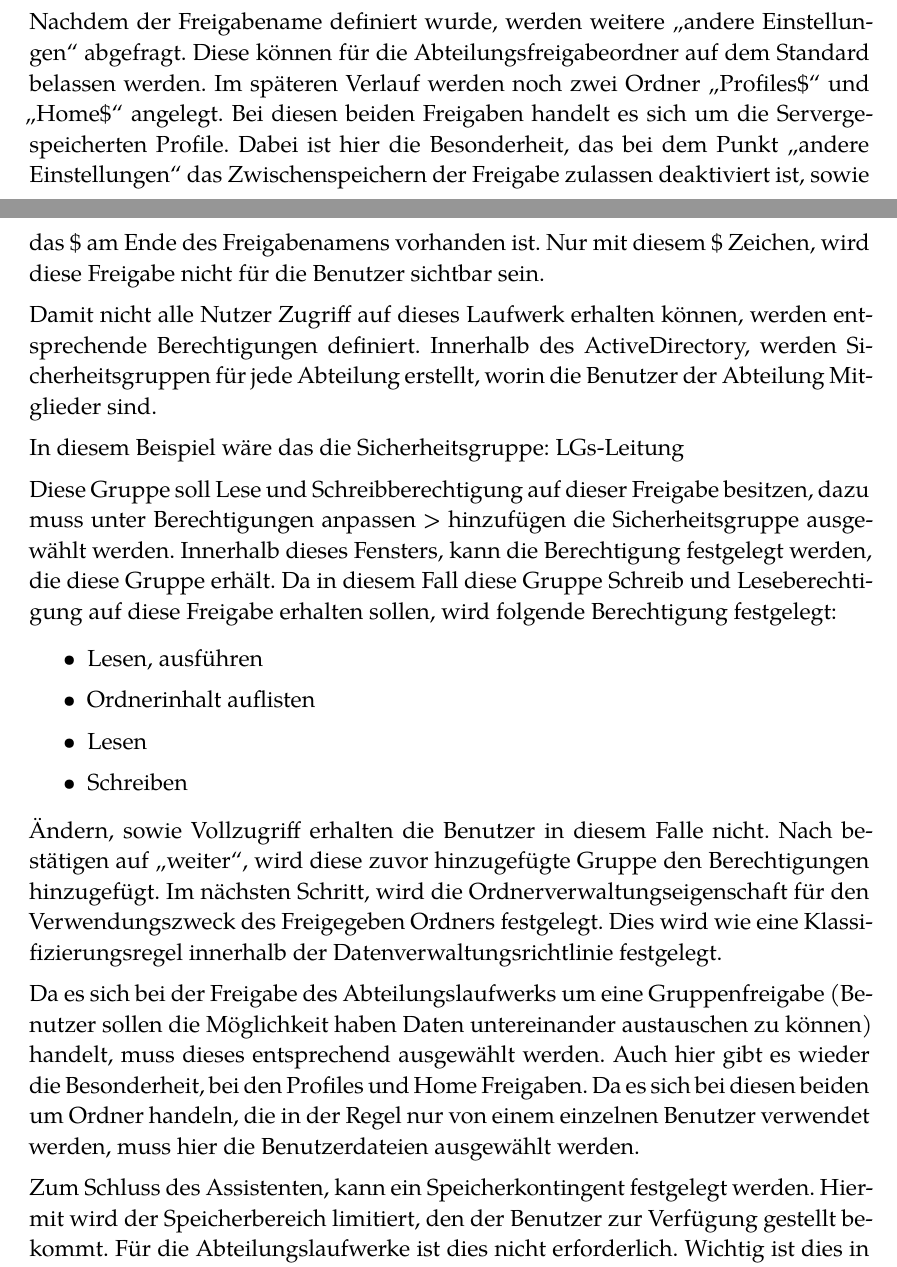
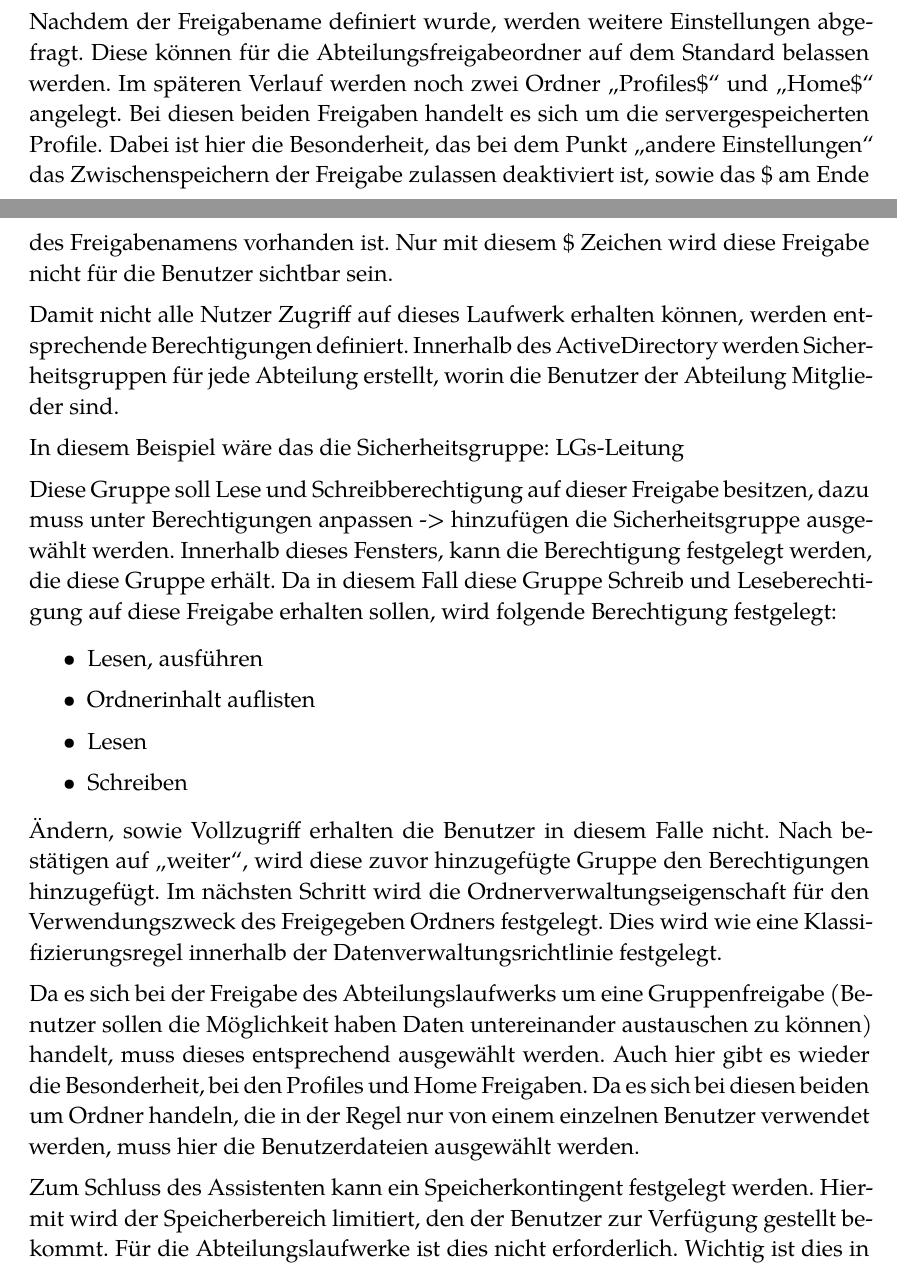
Before and after one commit to DCC-org/rna_documentation, a LaTeX thesis (documentation.tex, which reads content.tex): two parts of pages 22 and 23 of 56, joined at a grey line, cut so that both start at the same text. Compiled offline with XeLaTeX.

Commit message:
restructure another paragraph

```diff
--- a/content.tex
+++ b/content.tex
@@ -615,57 +615,52 @@ den Remotepfad zu dieser Freigabe an:
   \label{lst:share2}
 \end{listing}
 
-Nachdem der Freigabename definiert wurde, werden weitere \enquote{andere
-Einstellungen} abgefragt. Diese k\"onnen f\"ur die Abteilungsfreigabeordner
-auf dem Standard belassen werden. Im sp\"ateren Verlauf werden noch zwei
-Ordner \enquote{Profiles\$} und \enquote{Home\$} angelegt. Bei diesen beiden Freigaben
-handelt es sich um die Servergespeicherten Profile. Dabei ist hier die
+Nachdem der Freigabename definiert wurde, werden weitere Einstellungen
+abgefragt. Diese k\"onnen f\"ur die Abteilungsfreigabeordner auf dem Standard
+belassen werden. Im sp\"ateren Verlauf werden noch zwei Ordner
+\enquote{Profiles\$} und \enquote{Home\$} angelegt. Bei diesen beiden Freigaben
+handelt es sich um die servergespeicherten Profile. Dabei ist hier die
 Besonderheit, das bei dem Punkt \enquote{andere Einstellungen} das
-Zwischenspeichern der Freigabe zulassen deaktiviert ist, sowie das \$ am
-Ende des Freigabenamens vorhanden ist. Nur mit diesem \$ Zeichen, wird
-diese Freigabe nicht f\"ur die Benutzer sichtbar sein.
-
-Damit nicht alle Nutzer Zugriff auf dieses Laufwerk erhalten k\"onnen,
-werden entsprechende Berechtigungen definiert. Innerhalb des
-ActiveDirectory, werden Sicherheitsgruppen f\"ur jede Abteilung erstellt,
-worin die Benutzer der Abteilung Mitglieder sind.
+Zwischenspeichern der Freigabe zulassen deaktiviert ist, sowie das \$ am Ende
+des Freigabenamens vorhanden ist. Nur mit diesem \$ Zeichen wird diese
+Freigabe nicht f\"ur die Benutzer sichtbar sein.
+
+Damit nicht alle Nutzer Zugriff auf dieses Laufwerk erhalten k\"onnen, werden
+entsprechende Berechtigungen definiert. Innerhalb des ActiveDirectory werden
+Sicherheitsgruppen f\"ur jede Abteilung erstellt, worin die Benutzer der
+Abteilung Mitglieder sind.
 
 In diesem Beispiel w\"are das die Sicherheitsgruppe: LGs-Leitung
 
-Diese Gruppe soll Lese und Schreibberechtigung auf dieser Freigabe
-besitzen, dazu muss unter Berechtigungen anpassen \textgreater{}
-hinzuf\"ugen die Sicherheitsgruppe ausgew\"ahlt werden. Innerhalb dieses
-Fensters, kann die Berechtigung festgelegt werden, die diese Gruppe
-erh\"alt. Da in diesem Fall diese Gruppe Schreib und Leseberechtigung auf
-diese Freigabe erhalten sollen, wird folgende Berechtigung festgelegt:
-
-\begin{itemize}
-\item
-  Lesen, ausf\"uhren
-\item
-  Ordnerinhalt auflisten
-\item
-  Lesen
-\item
-  Schreiben
-\end{itemize}
-
-Ändern, sowie Vollzugriff erhalten die Benutzer in diesem Falle nicht.
-Nach best\"atigen auf \enquote{weiter}, wird diese zuvor hinzugef\"ugte Gruppe den
-Berechtigungen hinzugef\"ugt. Im n\"achsten Schritt, wird die
-Ordnerverwaltungseigenschaft f\"ur den Verwendungszweck des Freigegeben
-Ordners festgelegt. Dies wird wie eine Klassifizierungsregel innerhalb
-der Datenverwaltungsrichtlinie festgelegt.
-
-Da es sich bei der Freigabe des Abteilungslaufwerks um eine
-Gruppenfreigabe (Benutzer sollen die M\"oglichkeit haben Daten
-untereinander austauschen zu k\"onnen) handelt, muss dieses entsprechend
-ausgew\"ahlt werden. Auch hier gibt es wieder die Besonderheit, bei den
-Profiles und Home Freigaben. Da es sich bei diesen beiden um Ordner
-handeln, die in der Regel nur von einem einzelnen Benutzer verwendet
-werden, muss hier die Benutzerdateien ausgew\"ahlt werden.
-
-Zum Schluss des Assistenten, kann ein Speicherkontingent festgelegt
-werden. Hiermit wird der Speicherbereich limitiert, den der Benutzer zur
-Verf\"ugung gestellt bekommt. F\"ur die Abteilungslaufwerke ist dies nicht
-erforderlich. Wichtig ist dies in Bezug auf die Servergespeicherten
+Diese Gruppe soll Lese und Schreibberechtigung auf dieser Freigabe besitzen,
+dazu muss unter Berechtigungen anpassen \hyp{}\textgreater{} hinzuf\"ugen die
+Sicherheitsgruppe ausgew\"ahlt werden. Innerhalb dieses Fensters, kann die
+Berechtigung festgelegt werden, die diese Gruppe erh\"alt. Da in diesem Fall
+diese Gruppe Schreib und Leseberechtigung auf diese Freigabe erhalten sollen,
+wird folgende Berechtigung festgelegt:
+
+\begin{outline}
+  \1 Lesen, ausf\"uhren
+  \1 Ordnerinhalt auflisten
+  \1 Lesen
+  \1 Schreiben
+\end{outline}
+
+\"Andern, sowie Vollzugriff erhalten die Benutzer in diesem Falle nicht. Nach
+best\"atigen auf \enquote{weiter}, wird diese zuvor hinzugef\"ugte Gruppe den
+Berechtigungen hinzugef\"ugt. Im n\"achsten Schritt wird die
+Ordnerverwaltungseigenschaft f\"ur den Verwendungszweck des Freigegeben Ordners
+festgelegt. Dies wird wie eine Klassifizierungsregel innerhalb der
+Datenverwaltungsrichtlinie festgelegt.
+
+Da es sich bei der Freigabe des Abteilungslaufwerks um eine Gruppenfreigabe
+(Benutzer sollen die M\"oglichkeit haben Daten untereinander austauschen zu
+k\"onnen) handelt, muss dieses entsprechend ausgew\"ahlt werden. Auch hier gibt
+es wieder die Besonderheit, bei den Profiles und Home Freigaben. Da es sich bei
+diesen beiden um Ordner handeln, die in der Regel nur von einem einzelnen
+Benutzer verwendet werden, muss hier die Benutzerdateien ausgew\"ahlt werden.
+
+Zum Schluss des Assistenten kann ein Speicherkontingent festgelegt werden.
+Hiermit wird der Speicherbereich limitiert, den der Benutzer zur Verf\"ugung
+gestellt bekommt. F\"ur die Abteilungslaufwerke ist dies nicht erforderlich.
+Wichtig ist dies in Bezug auf die Servergespeicherten Profile, sowie
```
Also changed, not shown: content.tex (8 more changed lines).
